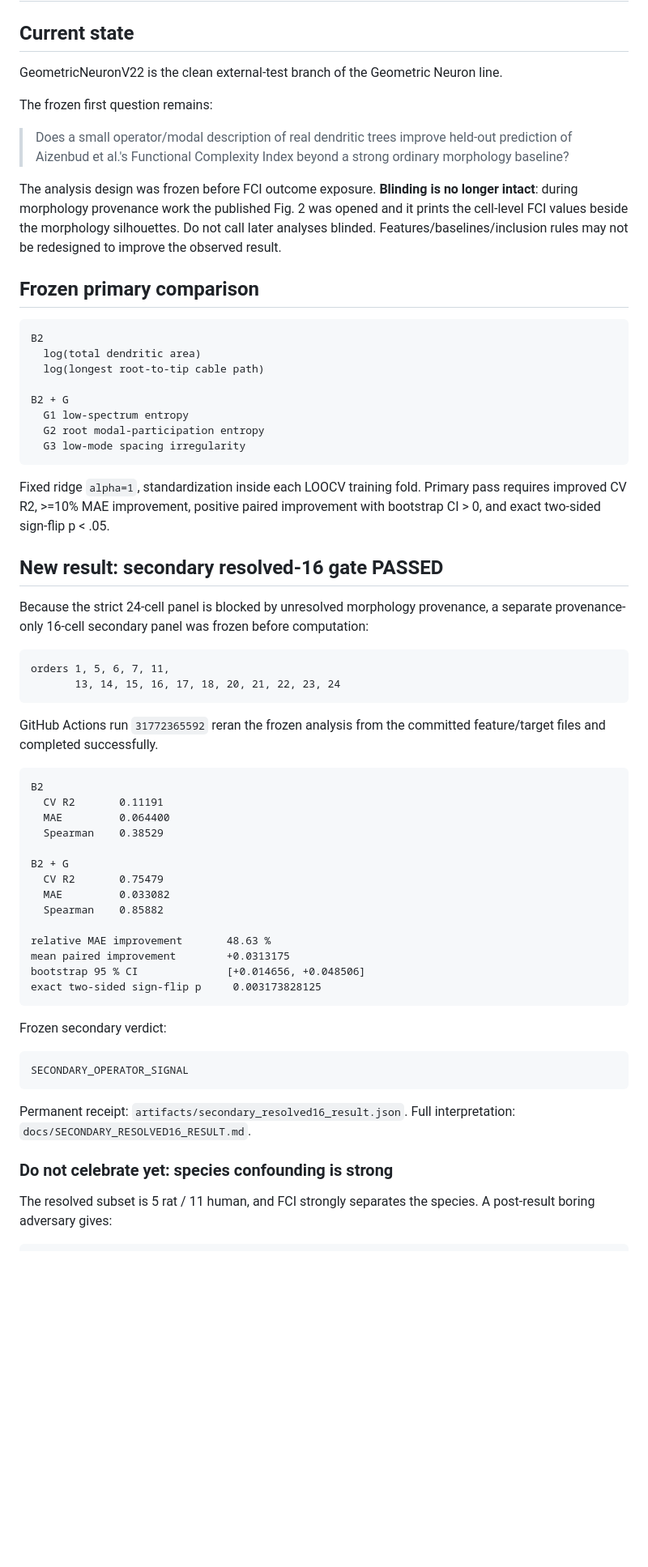
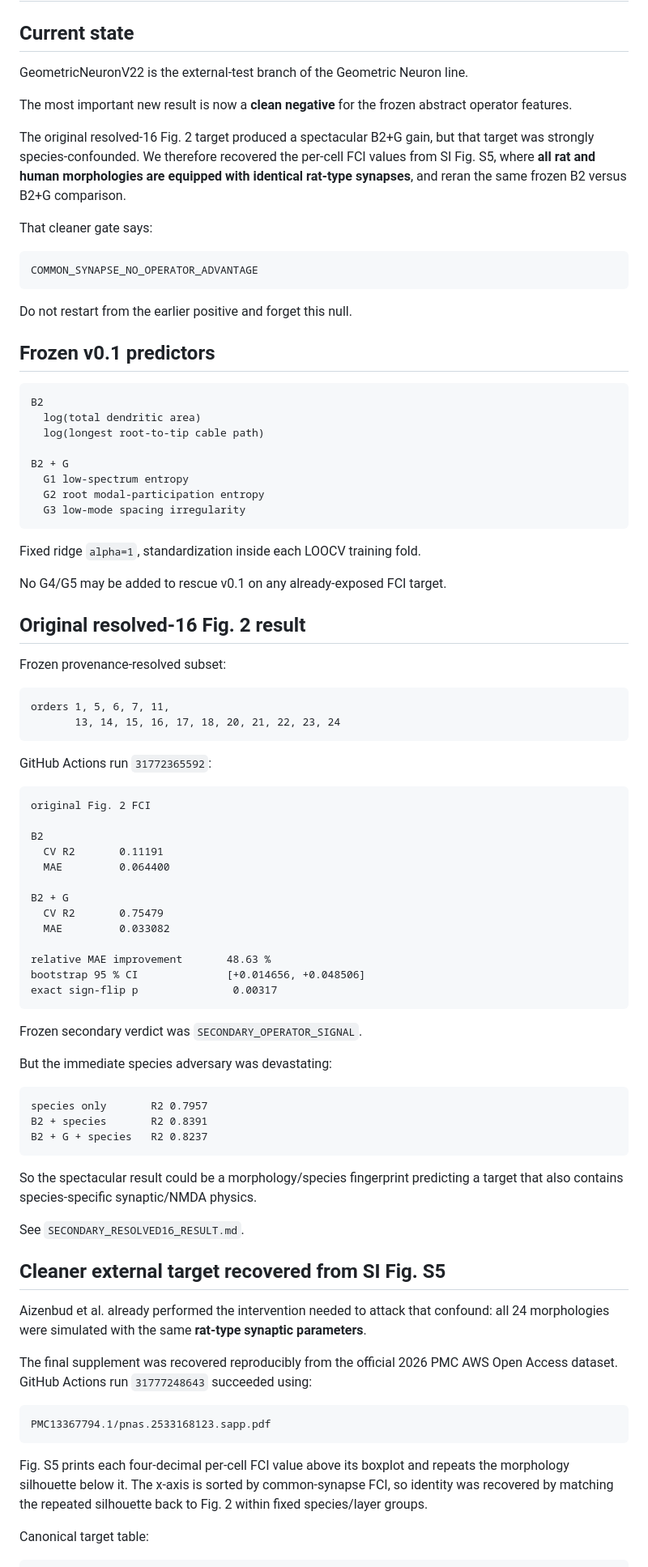
Before and after one commit to anttiluode/GeometricNeuronV22, a Markdown page: docs/HANDOFF.md, the part around one of its changes. Shown at 81% size. Drawn GitHub-style; blank space fills up the shorter version.

Commit message:
Update handoff with common-synapse null

````diff
--- a/docs/HANDOFF.md
+++ b/docs/HANDOFF.md
@@ -2,15 +2,21 @@
 
 ## Current state
 
-GeometricNeuronV22 is the clean external-test branch of the Geometric Neuron line.
+GeometricNeuronV22 is the external-test branch of the Geometric Neuron line.
 
-The frozen first question remains:
+The most important new result is now a **clean negative** for the frozen abstract operator features.
 
-> Does a small operator/modal description of real dendritic trees improve held-out prediction of Aizenbud et al.'s Functional Complexity Index beyond a strong ordinary morphology baseline?
+The original resolved-16 Fig. 2 target produced a spectacular B2+G gain, but that target was strongly species-confounded. We therefore recovered the per-cell FCI values from SI Fig. S5, where **all rat and human morphologies are equipped with identical rat-type synapses**, and reran the same frozen B2 versus B2+G comparison.
 
-The analysis design was frozen before FCI outcome exposure. **Blinding is no longer intact**: during morphology provenance work the published Fig. 2 was opened and it prints the cell-level FCI values beside the morphology silhouettes. Do not call later analyses blinded. Features/baselines/inclusion rules may not be redesigned to improve the observed result.
+That cleaner gate says:
 
-## Frozen primary comparison
+```text
+COMMON_SYNAPSE_NO_OPERATOR_ADVANTAGE
+```
+
+Do not restart from the earlier positive and forget this null.
+
+## Frozen v0.1 predictors
 
 ```text
 B2
@@ -23,45 +29,62 @@ B2 + G
   G3 low-mode spacing irregularity
 ```
 
-Fixed ridge `alpha=1`, standardization inside each LOOCV training fold. Primary pass requires improved CV R2, >=10% MAE improvement, positive paired improvement with bootstrap CI > 0, and exact two-sided sign-flip p < .05.
+Fixed ridge `alpha=1`, standardization inside each LOOCV training fold.
 
-## New result: secondary resolved-16 gate PASSED
+No G4/G5 may be added to rescue v0.1 on any already-exposed FCI target.
 
-Because the strict 24-cell panel is blocked by unresolved morphology provenance, a separate provenance-only 16-cell secondary panel was frozen before computation:
+## Original resolved-16 Fig. 2 result
+
+Frozen provenance-resolved subset:
 
 ```text
 orders 1, 5, 6, 7, 11,
        13, 14, 15, 16, 17, 18, 20, 21, 22, 23, 24
 ```
 
-GitHub Actions run `31772365592` reran the frozen analysis from the committed feature/target files and completed successfully.
+GitHub Actions run `31772365592`:
 
 ```text
+original Fig. 2 FCI
+
 B2
   CV R2       0.11191
   MAE         0.064400
-  Spearman    0.38529
 
 B2 + G
   CV R2       0.75479
   MAE         0.033082
-  Spearman    0.85882
 
 relative MAE improvement       48.63 %
-mean paired improvement        +0.0313175
 bootstrap 95 % CI              [+0.014656, +0.048506]
-exact two-sided sign-flip p     0.003173828125
+exact sign-flip p               0.00317
 ```
 
-Frozen secondary verdict:
+Frozen secondary verdict was `SECONDARY_OPERATOR_SIGNAL`.
+
+But the immediate species adversary was devastating:
 
 ```text
-SECONDARY_OPERATOR_SIGNAL
+species only       R2 0.7957
+B2 + species       R2 0.8391
+B2 + G + species   R2 0.8237
 ```
 
-Permanent receipt: `artifacts/secondary_resolved16_result.json`.
-Full interpretation: `docs/SECONDARY_RESOLVED16_RESULT.md`.
+So the spectacular result could be a morphology/species fingerprint predicting a target that also contains species-specific synaptic/NMDA physics.
 
-### Do not celebrate yet: species confounding is strong
+See `SECONDARY_RESOLVED16_RESULT.md`.
 
-The resolved subset is 5 rat / 11 human, and FCI strongly separates the species. A post-result boring adversary gives:
+## Cleaner external target recovered from SI Fig. S5
+
+Aizenbud et al. already performed the intervention needed to attack that confound: all 24 morphologies were simulated with the same **rat-type synaptic parameters**.
+
+The final supplement was recovered reproducibly from the official 2026 PMC AWS Open Access dataset. GitHub Actions run `31777248643` succeeded using:
+
+```text
+PMC13367794.1/pnas.2533168123.sapp.pdf
+```
+
+Fig. S5 prints each four-decimal per-cell FCI value above its boxplot and repeats the morphology silhouette below it. The x-axis is sorted by common-synapse FCI, so identity was recovered by matching the repeated silhouette back to Fig. 2 within fixed species/layer groups.
+
+Canonical target table:
+
````
Also changed, not shown: other parts of docs/HANDOFF.md (+164 -107 lines).
